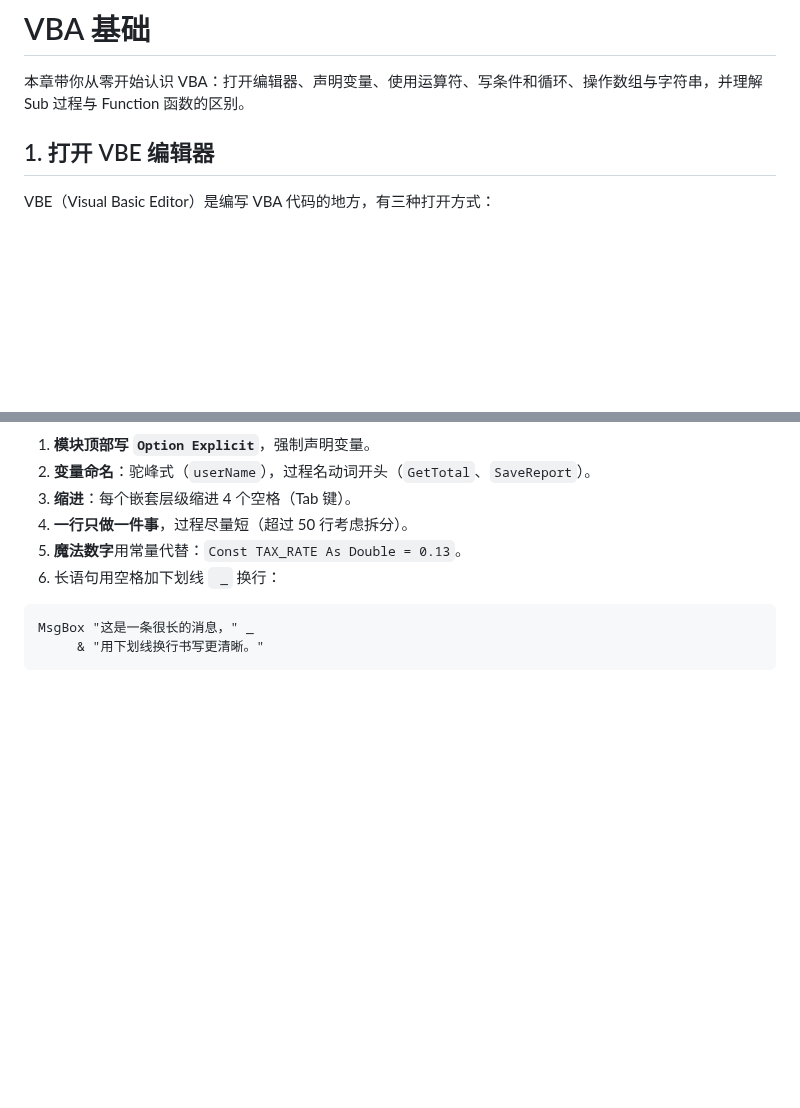
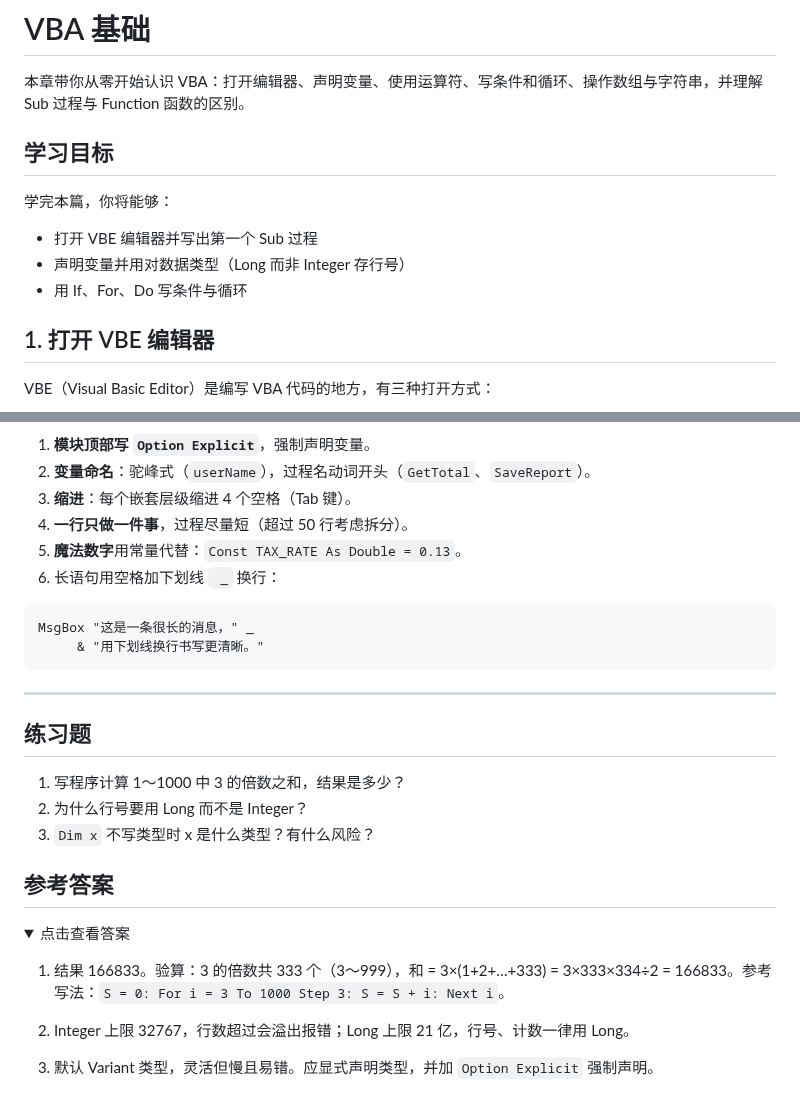
Before and after one commit to curzydj8/excel-tutorial, a Markdown page: docs/vba/01-basics.md, 2 parts joined by grey strips. Rendered like a GitHub page; folded sections open; blank space fills up the shorter version.

Commit message:
sync docs/vba/01-basics.md

````diff
--- a/docs/vba/01-basics.md
+++ b/docs/vba/01-basics.md
@@ -2,6 +2,13 @@
 
 本章带你从零开始认识 VBA：打开编辑器、声明变量、使用运算符、写条件和循环、操作数组与字符串，并理解 Sub 过程与 Function 函数的区别。
 
+
+## 学习目标
+
+学完本篇，你将能够：
+- 打开 VBE 编辑器并写出第一个 Sub 过程
+- 声明变量并用对数据类型（Long 而非 Integer 存行号）
+- 用 If、For、Do 写条件与循环
 ## 1. 打开 VBE 编辑器
 
 VBE（Visual Basic Editor）是编写 VBA 代码的地方，有三种打开方式：
@@ -384,3 +391,24 @@ End Sub
 MsgBox "这是一条很长的消息，" _
      & "用下划线换行书写更清晰。"
 ```
+
+---
+
+## 练习题
+
+1. 写程序计算 1～1000 中 3 的倍数之和，结果是多少？
+2. 为什么行号要用 Long 而不是 Integer？
+3. `Dim x` 不写类型时 x 是什么类型？有什么风险？
+
+## 参考答案
+
+<details>
+<summary>点击查看答案</summary>
+
+1. 结果 166833。验算：3 的倍数共 333 个（3～999），和 = 3×(1+2+…+333) = 3×333×334÷2 = 166833。参考写法：`S = 0: For i = 3 To 1000 Step 3: S = S + i: Next i`。
+
+2. Integer 上限 32767，行数超过会溢出报错；Long 上限 21 亿，行号、计数一律用 Long。
+
+3. 默认 Variant 类型，灵活但慢且易错。应显式声明类型，并加 `Option Explicit` 强制声明。
+
+</details>
````
